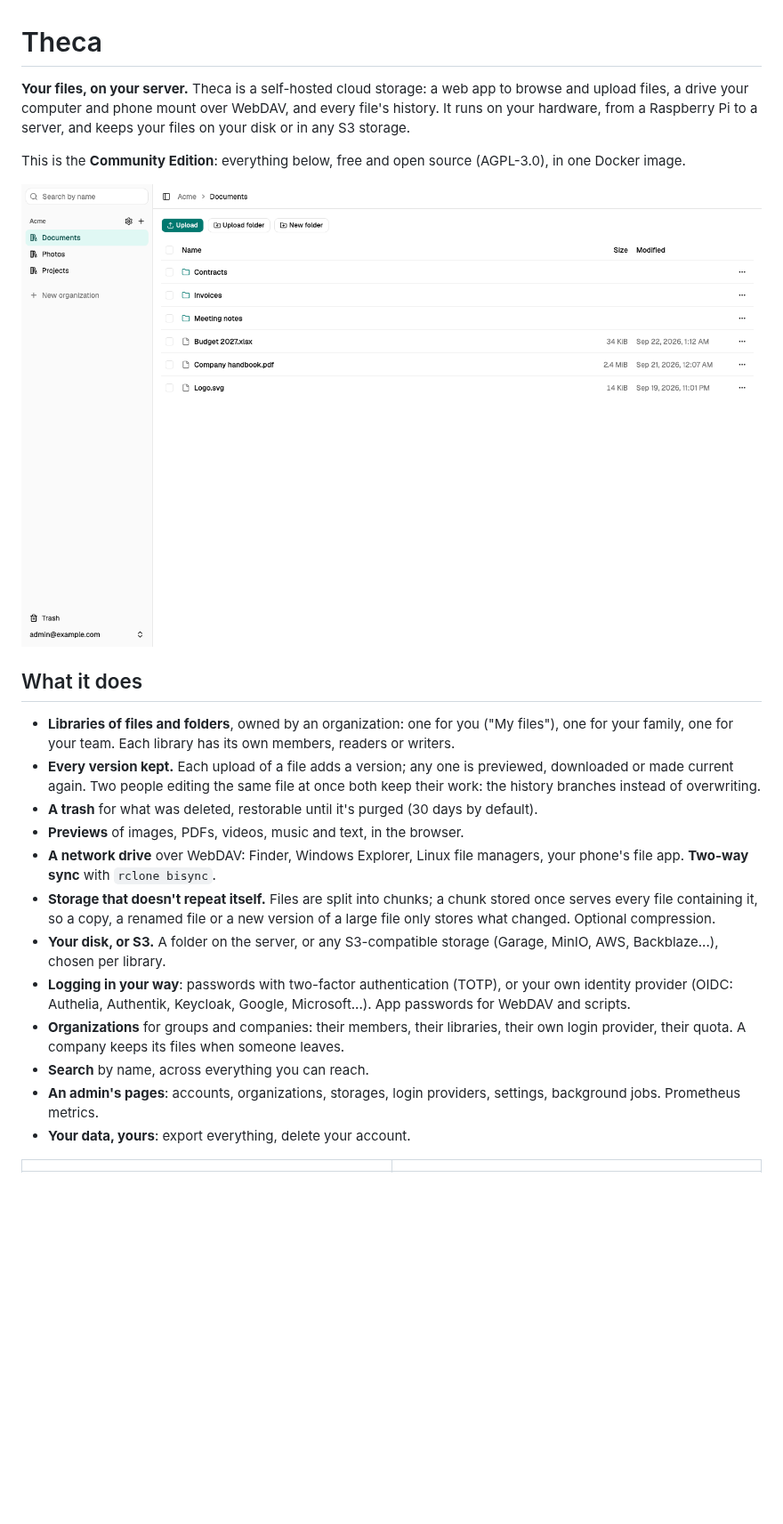
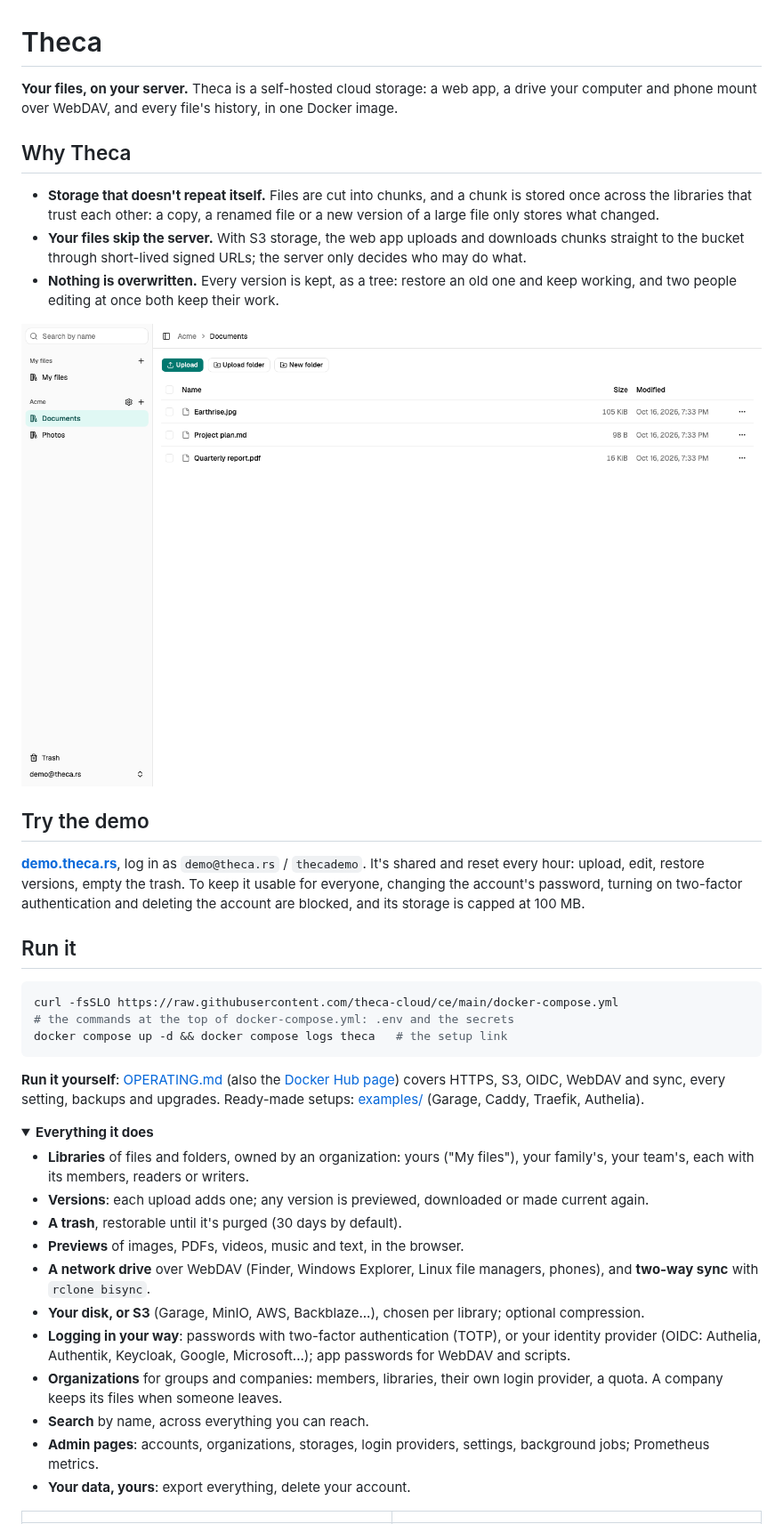
Before and after one commit to theca-cloud/ce, a Markdown page: README.md, the part around one of its changes. Shown at 89% size. GitHub-like rendering; pictures changed too: screenshots/browse.png; folded sections open; blank space fills up the shorter version.

````diff
--- a/README.md
+++ b/README.md
@@ -1,24 +1,42 @@
 # Theca
 
-**Your files, on your server.** Theca is a self-hosted cloud storage: a web app to browse and upload files, a drive your computer and phone mount over WebDAV, and every file's history. It runs on your hardware, from a Raspberry Pi to a server, and keeps your files on your disk or in any S3 storage.
+**Your files, on your server.** Theca is a self-hosted cloud storage: a web app, a drive your computer and phone mount over WebDAV, and every file's history, in one Docker image.
 
-This is the **Community Edition**: everything below, free and open source (AGPL-3.0), in one Docker image.
+## Why Theca
+
+- **Storage that doesn't repeat itself.** Files are cut into chunks, and a chunk is stored once across the libraries that trust each other: a copy, a renamed file or a new version of a large file only stores what changed.
+- **Your files skip the server.** With S3 storage, the web app uploads and downloads chunks straight to the bucket through short-lived signed URLs; the server only decides who may do what.
+- **Nothing is overwritten.** Every version is kept, as a tree: restore an old one and keep working, and two people editing at once both keep their work.
 
 ![The file browser](https://raw.githubusercontent.com/theca-cloud/ce/main/screenshots/browse.png)
 
-## What it does
+## Try the demo
 
-- **Libraries of files and folders**, owned by an organization: one for you ("My files"), one for your family, one for your team. Each library has its own members, readers or writers.
-- **Every version kept.** Each upload of a file adds a version; any one is previewed, downloaded or made current again. Two people editing the same file at once both keep their work: the history branches instead of overwriting.
-- **A trash** for what was deleted, restorable until it's purged (30 days by default).
+**[demo.theca.rs](https://demo.theca.rs)**, log in as `demo@theca.rs` / `thecademo`. It's shared and reset every hour: upload, edit, restore versions, empty the trash. To keep it usable for everyone, changing the account's password, turning on two-factor authentication and deleting the account are blocked, and its storage is capped at 100 MB.
+
+## Run it
+
+```sh
+curl -fsSLO https://raw.githubusercontent.com/theca-cloud/ce/main/docker-compose.yml
+# the commands at the top of docker-compose.yml: .env and the secrets
+docker compose up -d && docker compose logs theca   # the setup link
+```
+
+**Run it yourself**: [OPERATING.md](https://github.com/theca-cloud/ce/blob/main/OPERATING.md) (also the [Docker Hub page](https://hub.docker.com/r/thecacloud/ce)) covers HTTPS, S3, OIDC, WebDAV and sync, every setting, backups and upgrades. Ready-made setups: [examples/](https://github.com/theca-cloud/ce/tree/main/examples) (Garage, Caddy, Traefik, Authelia).
+
+<details>
+<summary><b>Everything it does</b></summary>
+
+- **Libraries** of files and folders, owned by an organization: yours ("My files"), your family's, your team's, each with its members, readers or writers.
+- **Versions**: each upload adds one; any version is previewed, downloaded or made current again.
+- **A trash**, restorable until it's purged (30 days by default).
 - **Previews** of images, PDFs, videos, music and text, in the browser.
-- **A network drive** over WebDAV: Finder, Windows Explorer, Linux file managers, your phone's file app. **Two-way sync** with `rclone bisync`.
-- **Storage that doesn't repeat itself.** Files are split into chunks; a chunk stored once serves every file containing it, so a copy, a renamed file or a new version of a large file only stores what changed. Optional compression.
-- **Your disk, or S3.** A folder on the server, or any S3-compatible storage (Garage, MinIO, AWS, Backblaze...), chosen per library.
-- **Logging in your way**: passwords with two-factor authentication (TOTP), or your own identity provider (OIDC: Authelia, Authentik, Keycloak, Google, Microsoft...). App passwords for WebDAV and scripts.
-- **Organizations** for groups and companies: their members, their libraries, their own login provider, their quota. A company keeps its files when someone leaves.
+- **A network drive** over WebDAV (Finder, Windows Explorer, Linux file managers, phones), and **two-way sync** with `rclone bisync`.
+- **Your disk, or S3** (Garage, MinIO, AWS, Backblaze...), chosen per library; optional compression.
+- **Logging in your way**: passwords with two-factor authentication (TOTP), or your identity provider (OIDC: Authelia, Authentik, Keycloak, Google, Microsoft...); app passwords for WebDAV and scripts.
+- **Organizations** for groups and companies: members, libraries, their own login provider, a quota. A company keeps its files when someone leaves.
 - **Search** by name, across everything you can reach.
-- **An admin's pages**: accounts, organizations, storages, login providers, settings, background jobs. Prometheus metrics.
+- **Admin pages**: accounts, organizations, storages, login providers, settings, background jobs; Prometheus metrics.
 - **Your data, yours**: export everything, delete your account.
 
 | | |
````
Also changed, not shown: other parts of README.md (+3 -22 lines), CLAUDE.md (+4 -4 lines), OPERATING.md (added, +224 -0 lines), SELF-HOSTING.md (deleted, +0 -231 lines), screenshots/admin.png, screenshots/file.png, screenshots/login.png, screenshots/search.png, screenshots/trash.png, 6 other files.
